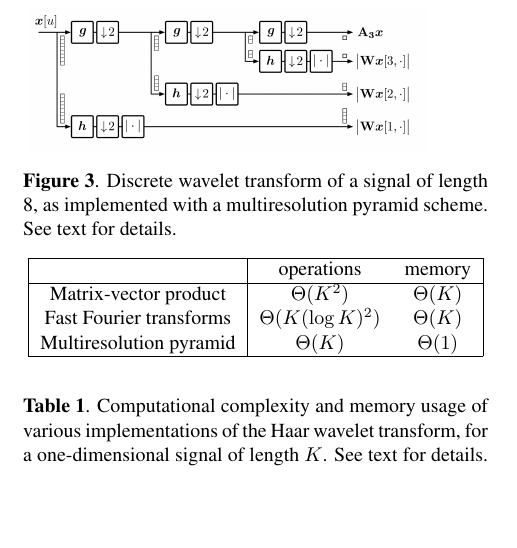
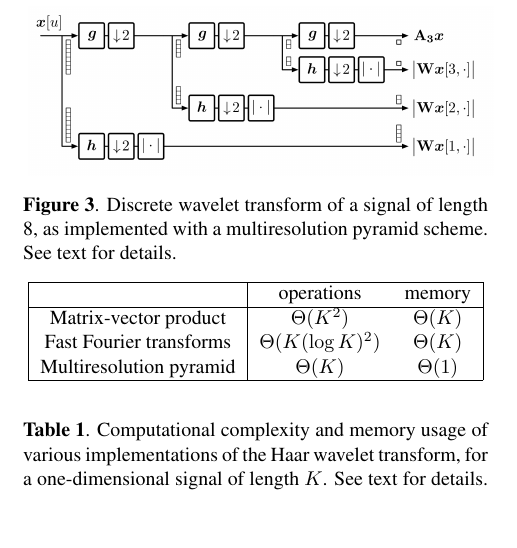
Before and after one commit to crm313/ISMIR2016, a LaTeX paper (WaveletScatteringISMIR2016.tex): part of one column of page 3 of 6, cut so that both start at the same text, the shorter picture padded with empty space. Compiled offline with pdfLaTeX.

Commit message:
increase width of wavelet scheme figure

```diff
--- a/WaveletScatteringISMIR2016.tex
+++ b/WaveletScatteringISMIR2016.tex
@@ -386,7 +386,7 @@ for further insight.
     \begin{center}
         \setlength{\unitlength}{1cm}
         \begin{picture}(8,2.5)
-        \put(0,-0.5){\includegraphics[width=7cm]{figs/wavelet_scheme.png}}
+        \put(0,-0.5){\includegraphics[width=8.2cm]{figs/wavelet_scheme.png}}
         \end{picture}
     \end{center}
     \protect\caption{
```
Also changed, not shown: WaveletScatteringISMIR2016.pdf, 2 other files.
